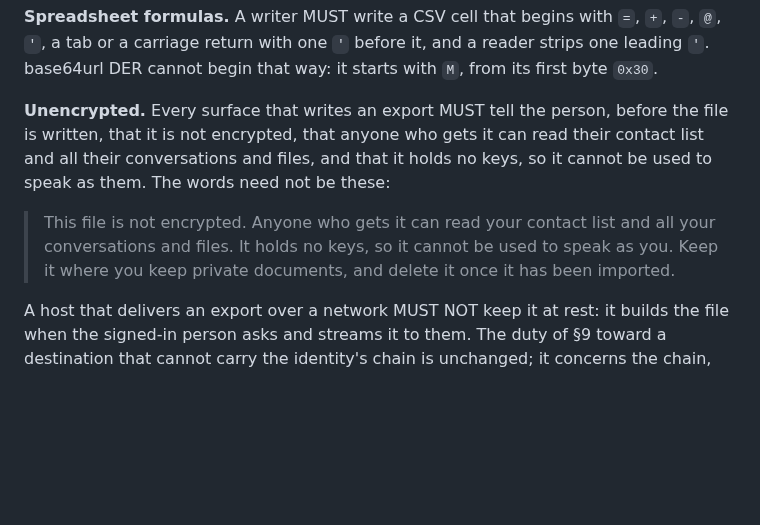
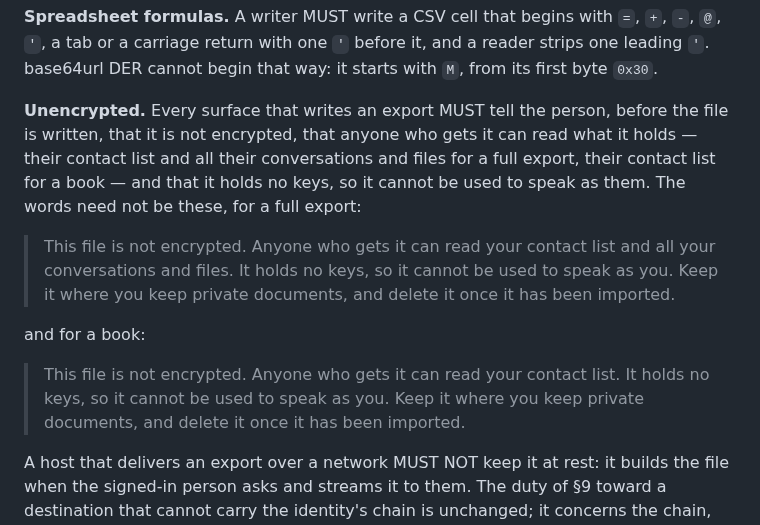
Before and after one commit to humandelegatedtrustprotocol/hdtp-spec, a Markdown page: SPEC.md, the part around one of its changes. Rendered like a GitHub page; blank space fills up the shorter version.

```diff
--- a/SPEC.md
+++ b/SPEC.md
@@ -560,9 +560,13 @@ root,endpoint,name,display_name,status,was_active,permissions,their_permissions,
 
 **Spreadsheet formulas.** A writer MUST write a CSV cell that begins with `=`, `+`, `-`, `@`, `'`, a tab or a carriage return with one `'` before it, and a reader strips one leading `'`. base64url DER cannot begin that way: it starts with `M`, from its first byte `0x30`.
 
-**Unencrypted.** Every surface that writes an export MUST tell the person, before the file is written, that it is not encrypted, that anyone who gets it can read their contact list and all their conversations and files, and that it holds no keys, so it cannot be used to speak as them. The words need not be these:
+**Unencrypted.** Every surface that writes an export MUST tell the person, before the file is written, that it is not encrypted, that anyone who gets it can read what it holds — their contact list and all their conversations and files for a full export, their contact list for a book — and that it holds no keys, so it cannot be used to speak as them. The words need not be these, for a full export:
 
 > This file is not encrypted. Anyone who gets it can read your contact list and all your conversations and files. It holds no keys, so it cannot be used to speak as you. Keep it where you keep private documents, and delete it once it has been imported.
+
+and for a book:
+
+> This file is not encrypted. Anyone who gets it can read your contact list. It holds no keys, so it cannot be used to speak as you. Keep it where you keep private documents, and delete it once it has been imported.
 
 A host that delivers an export over a network MUST NOT keep it at rest: it builds the file when the signed-in person asks and streams it to them. The duty of §9 toward a destination that cannot carry the identity's chain is unchanged; it concerns the chain, not the encryption.
 
```
Also changed, not shown: other parts of SPEC.md (+1 -1 lines), CLAUDE.md (+1 -1 lines).
